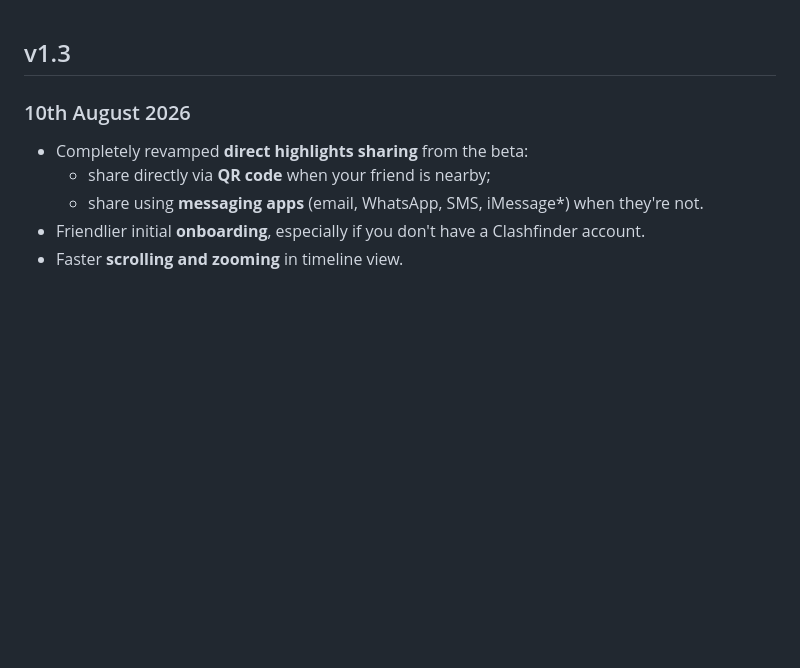
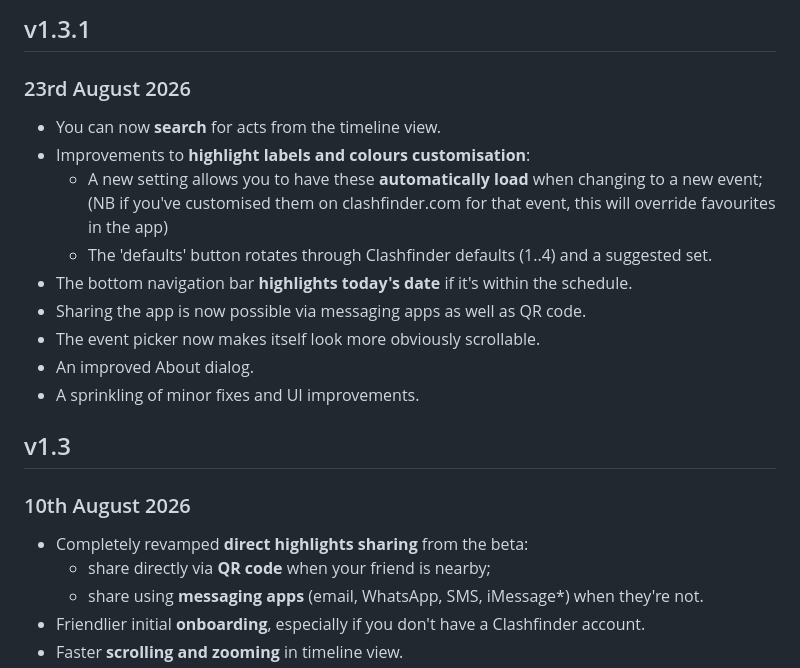
Before and after one commit to mwgh/mwgh.github.io, a Markdown page: release_history.md, the part around the change. GitHub-like rendering; blank space fills up the shorter version.

Commit message:
Add release notes for version 1.3.1
Added release notes for version 1.3.1, including new features and improvements.

```diff
--- a/release_history.md
+++ b/release_history.md
@@ -1,3 +1,16 @@
+
+## v1.3.1
+### 23rd August 2026
+* You can now **search** for acts from the timeline view.
+* Improvements to **highlight labels and colours customisation**:
+   * A new setting allows you to have these **automatically load** when changing to a new event;
+   (NB if you've customised them on clashfinder.com for that event, this will override favourites in the app)
+   * The 'defaults' button rotates through Clashfinder defaults (1..4) and a suggested set.
+* The bottom navigation bar **highlights today's date** if it's within the schedule.
+* Sharing the app is now possible via messaging apps as well as QR code.
+* The event picker now makes itself look more obviously scrollable.
+* An improved About dialog.
+* A sprinkling of minor fixes and UI improvements.
 
 ## v1.3
 ### 10th August 2026
```
